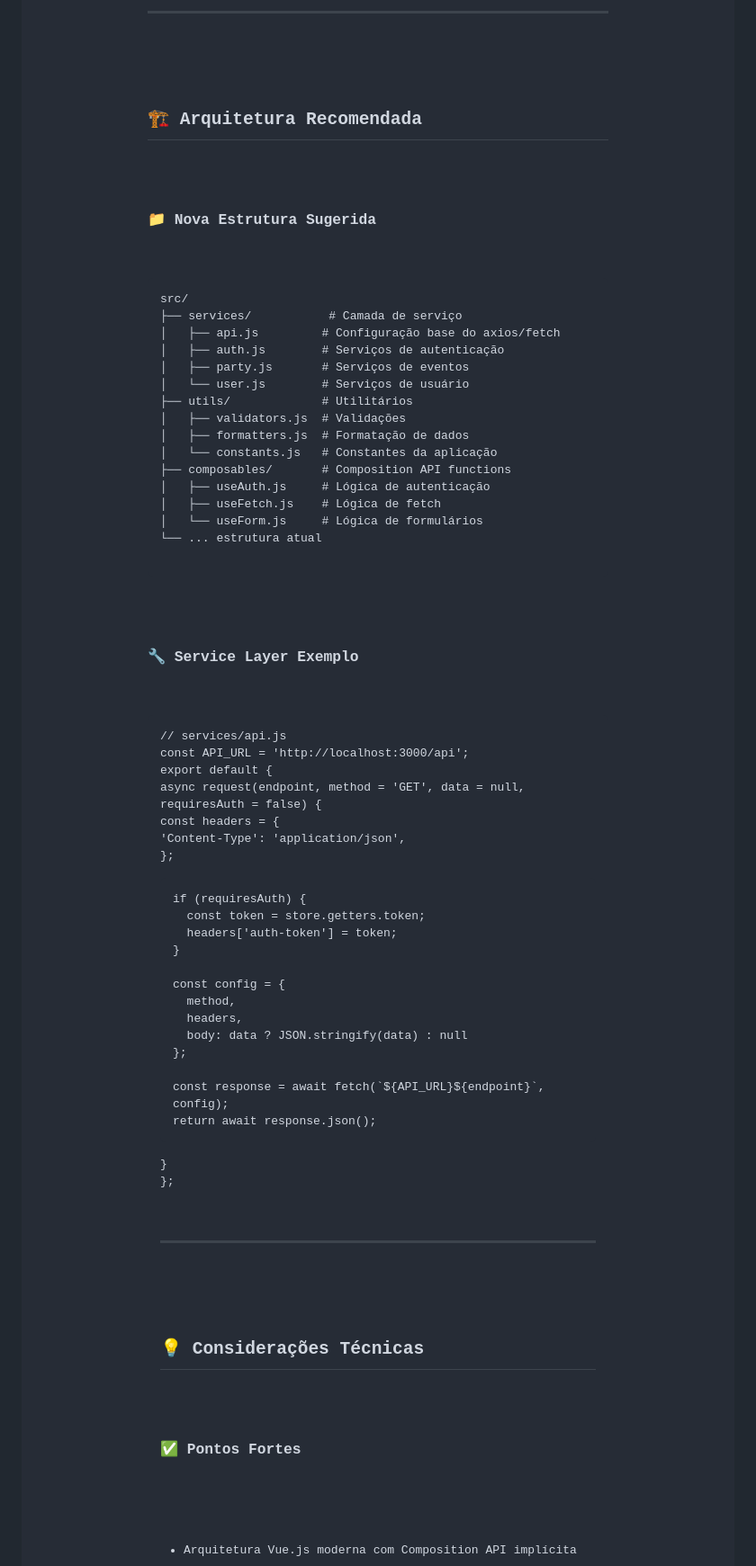
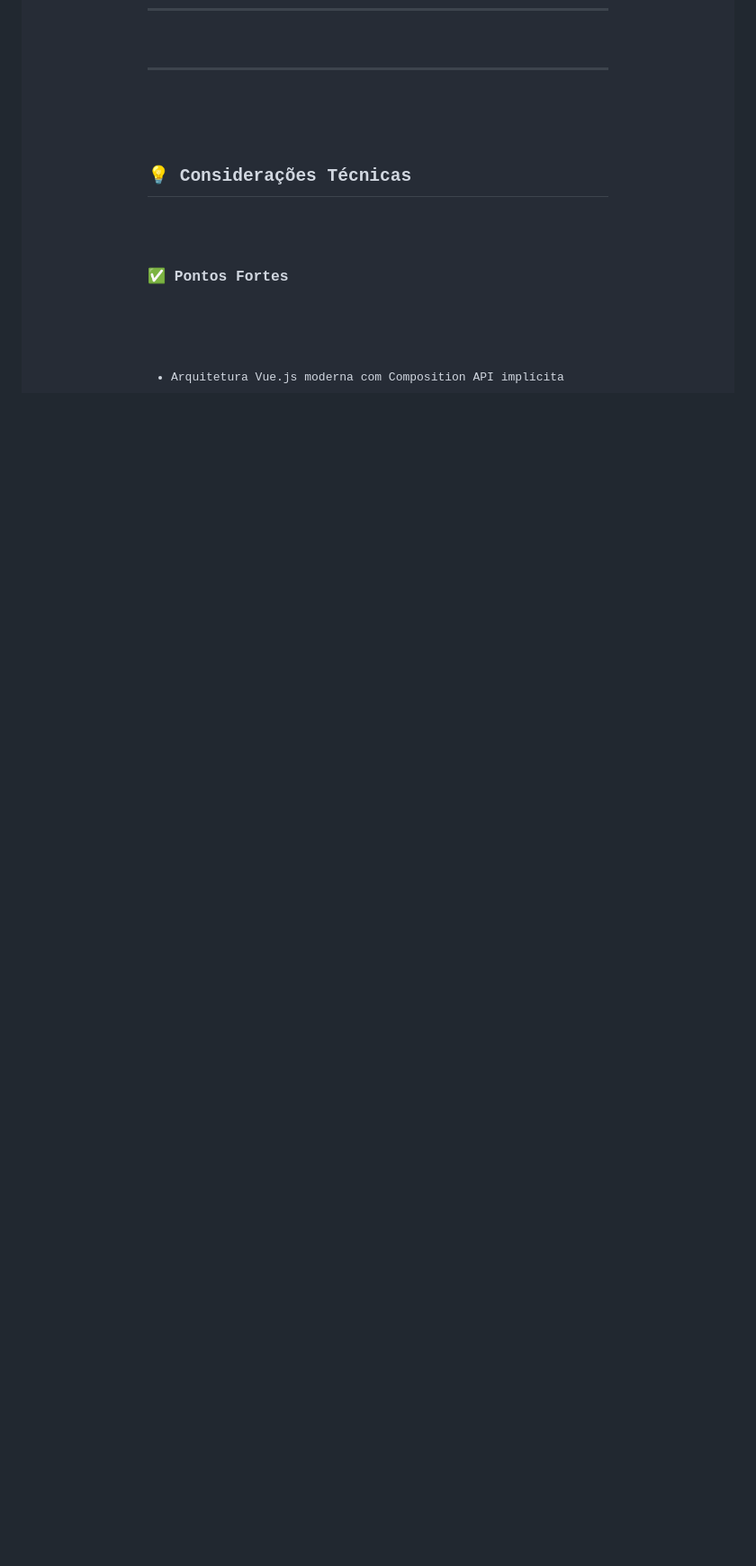
Before and after one commit to Leo-Trevisol/nosql-mongodb-learning, a Markdown page: projeto-party-time-mongoose/Frontend.md, the part around one of its changes. Shown at 90% size. Drawn GitHub-style; blank space fills up the shorter version.

Commit message:
Remove known issues and architecture recommendations
Removed known issues and recommended architecture sections from the Frontend documentation.

```diff
--- a/projeto-party-time-mongoose/Frontend.md
+++ b/projeto-party-time-mongoose/Frontend.md
@@ -603,56 +574,3 @@ Clique em Logout → Vuex.commit("logout") → Limpa estado e localStorage →
-<hr/>
-
-<section id="arquitetura-recomendada">
-  <h2>🏗️ Arquitetura Recomendada</h2>
-
-  <h3>📁 Nova Estrutura Sugerida</h3>
-  <pre>
-src/
-├── services/           # Camada de serviço
-│   ├── api.js         # Configuração base do axios/fetch
-│   ├── auth.js        # Serviços de autenticação
-│   ├── party.js       # Serviços de eventos
-│   └── user.js        # Serviços de usuário
-├── utils/             # Utilitários
-│   ├── validators.js  # Validações
-│   ├── formatters.js  # Formatação de dados
-│   └── constants.js   # Constantes da aplicação
-├── composables/       # Composition API functions
-│   ├── useAuth.js     # Lógica de autenticação
-│   ├── useFetch.js    # Lógica de fetch
-│   └── useForm.js     # Lógica de formulários
-└── ... estrutura atual
-  </pre>
-
-  <h3>🔧 Service Layer Exemplo</h3>
-  <pre>
-// services/api.js
-const API_URL = 'http://localhost:3000/api';
-
-export default {
-  async request(endpoint, method = 'GET', data = null, requiresAuth = false) {
-    const headers = {
-      'Content-Type': 'application/json',
-    };
-
-    if (requiresAuth) {
-      const token = store.getters.token;
-      headers['auth-token'] = token;
-    }
-
-    const config = {
-      method,
-      headers,
-      body: data ? JSON.stringify(data) : null
-    };
-
-    const response = await fetch(`${API_URL}${endpoint}`, config);
-    return await response.json();
-  }
-};
-  </pre>
-</section>
-
 <hr/>
 
 <section id="consideracoes-tecnicas">
```
Also changed, not shown: other parts of projeto-party-time-mongoose/Frontend.md (+0 -30 lines).
